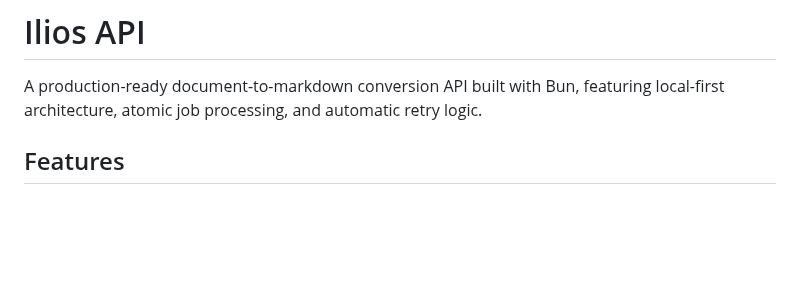
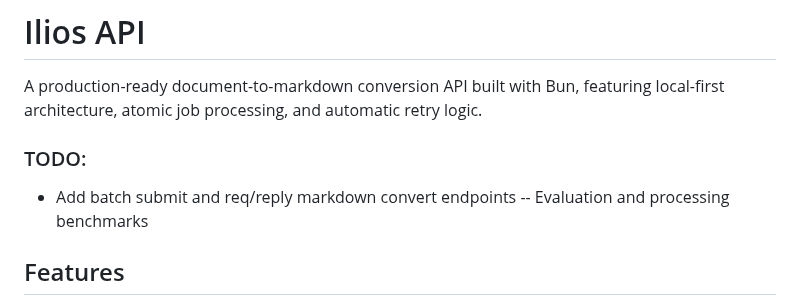
Before and after one commit to tobalo/ilios, a Markdown page: README.md, the part around the change. Rendered like a GitHub page; blank space fills up the shorter version.

Commit message:
docs: add todo

```diff
--- a/README.md
+++ b/README.md
@@ -1,6 +1,10 @@
 # Ilios API
 
 A production-ready document-to-markdown conversion API built with Bun, featuring local-first architecture, atomic job processing, and automatic retry logic.
+
+### TODO:
+- Add batch submit and req/reply markdown convert endpoints
+-- Evaluation and processing benchmarks
 
 ## Features
 
```
Also changed, not shown: MIGRATION.md (deleted, +0 -39 lines).
